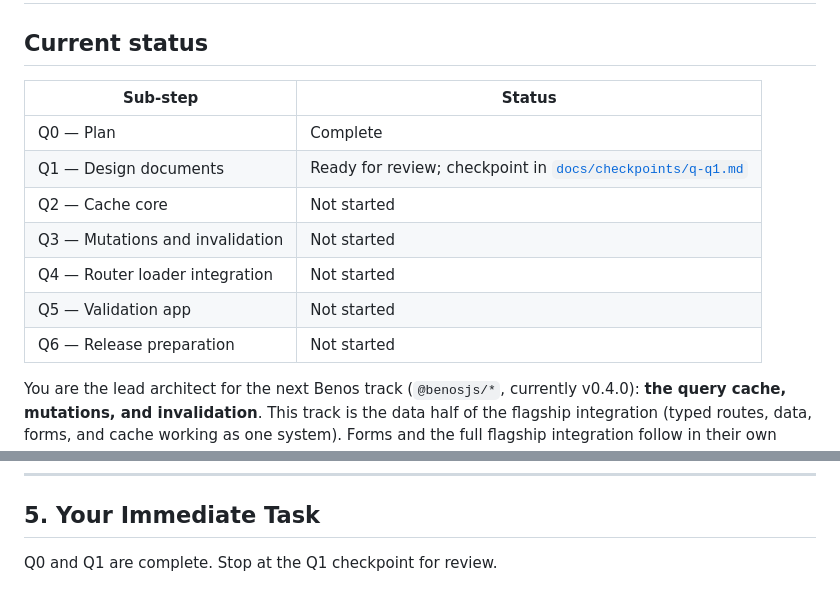
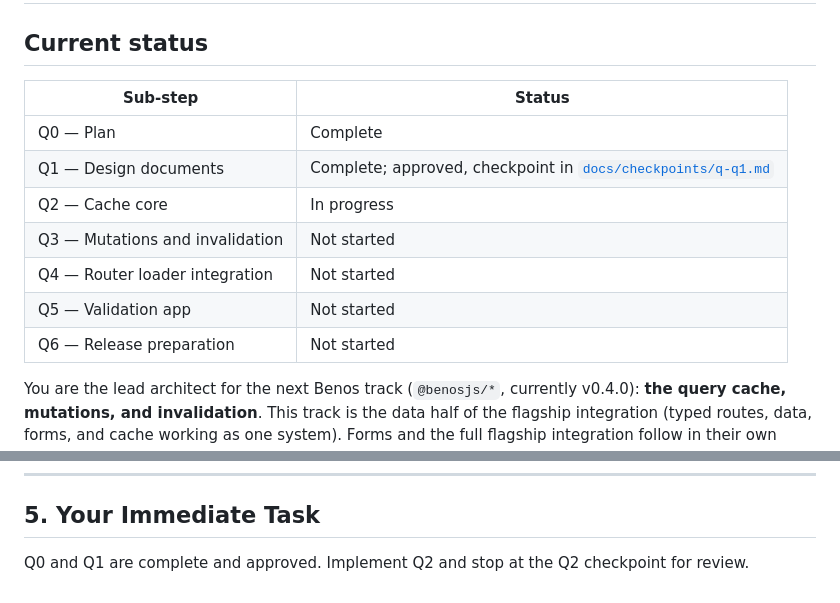
Before and after one commit to benosjs/benos, a Markdown page: docs/query-plan.md, 2 parts joined by grey strips. Rendered like a GitHub page.

```diff
--- a/docs/query-plan.md
+++ b/docs/query-plan.md
@@ -2,15 +2,15 @@
 
 ## Current status
 
-| Sub-step                        | Status                                                                            |
-| ------------------------------- | --------------------------------------------------------------------------------- |
-| Q0 — Plan                       | Complete                                                                          |
-| Q1 — Design documents           | Ready for review; checkpoint in [`docs/checkpoints/q-q1.md`](checkpoints/q-q1.md) |
-| Q2 — Cache core                 | Not started                                                                       |
-| Q3 — Mutations and invalidation | Not started                                                                       |
-| Q4 — Router loader integration  | Not started                                                                       |
-| Q5 — Validation app             | Not started                                                                       |
-| Q6 — Release preparation        | Not started                                                                       |
+| Sub-step                        | Status                                                                              |
+| ------------------------------- | ----------------------------------------------------------------------------------- |
+| Q0 — Plan                       | Complete                                                                            |
+| Q1 — Design documents           | Complete; approved, checkpoint in [`docs/checkpoints/q-q1.md`](checkpoints/q-q1.md) |
+| Q2 — Cache core                 | In progress                                                                         |
+| Q3 — Mutations and invalidation | Not started                                                                         |
+| Q4 — Router loader integration  | Not started                                                                         |
+| Q5 — Validation app             | Not started                                                                         |
+| Q6 — Release preparation        | Not started                                                                         |
 
 You are the lead architect for the next Benos track (`@benosjs/*`, currently v0.4.0): **the query cache, mutations, and invalidation**. This track is the data half of the flagship integration (typed routes, data, forms, and cache working as one system). Forms and the full flagship integration follow in their own track; both target 0.5.0.
 
@@ -101,4 +101,4 @@ Query guide, API reference entries, CHANGELOG entry, size report, and full verif
 
 ## 5. Your Immediate Task
 
-Q0 and Q1 are complete. Stop at the Q1 checkpoint for review.
+Q0 and Q1 are complete and approved. Implement Q2 and stop at the Q2 checkpoint for review.
```
Also changed, not shown: docs/architecture/flagship-integration.md (+5 -6 lines), docs/checkpoints/q-q1.md (+2 -2 lines).
